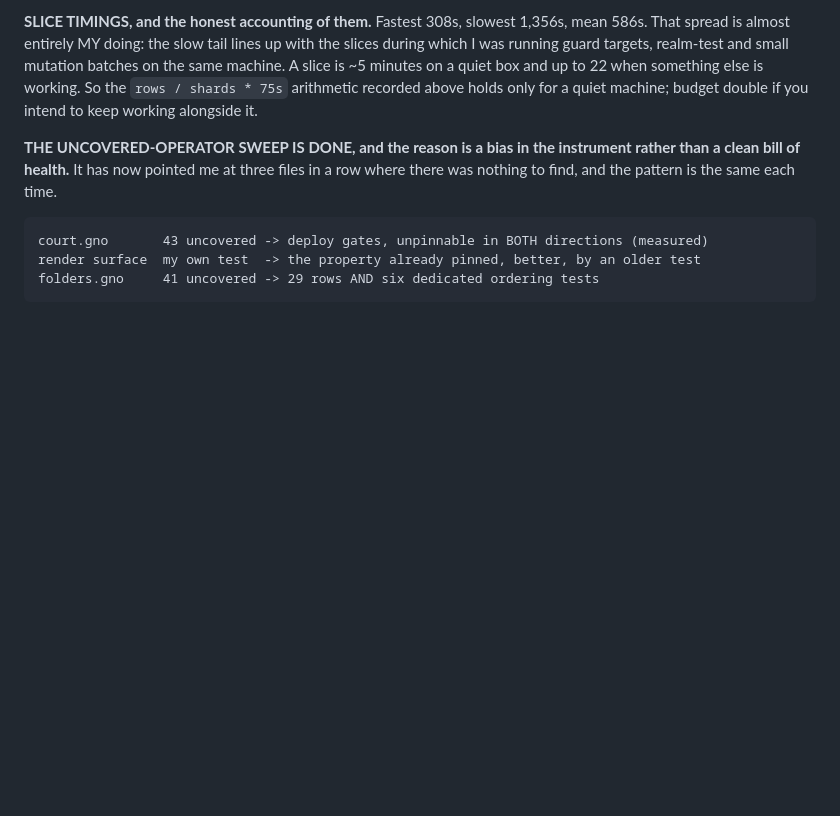
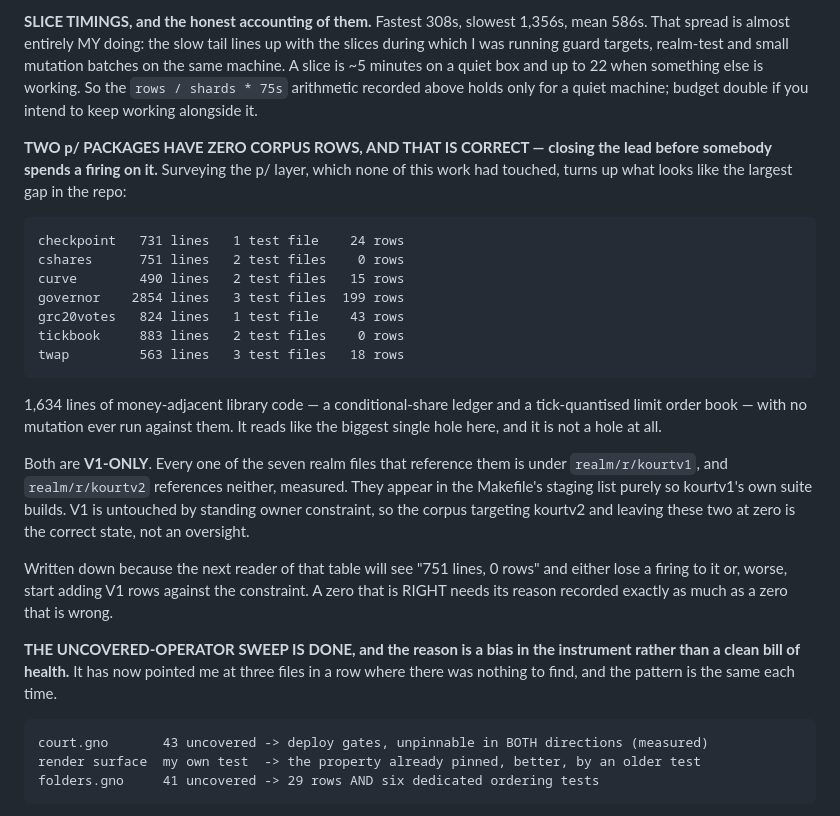
Before and after one commit to jaekwon/cryptocourt, a Markdown page: VOTEFLOOR.md, the part around the change. Rendered like a GitHub page; blank space fills up the shorter version.

Commit message:
docs: cshares and tickbook have zero rows because they are V1
Surveyed the p/ layer, which none of this work had touched, and it looks
like the largest gap in the repo: cshares (751 lines, 2 test files) and
tickbook (883 lines, 2 test files) have ZERO corpus rows between them —
1,634 lines of money-adjacent library code, a conditional-share ledger and
a tick-quantised limit order book, with no mutation ever run against them.

It is not a gap. Both are V1-ONLY: all seven realm files that reference
them are under realm/r/kourtv1, and realm/r/kourtv2 references neither
(measured, not assumed). They sit in the Makefile's staging list purely so
kourtv1's suite builds. V1 is untouched by standing owner constraint, so a
corpus that targets kourtv2 and leaves these two at zero is correct.

Recorded because the next reader of that table sees "751 lines, 0 rows"
and either loses a firing to it or starts adding V1 rows against the
constraint. A zero that is RIGHT needs its reason written down exactly as
much as a zero that is wrong — and nothing in the tree said why these two
were empty.

For contrast the same survey shows where the p/ coverage actually sits:
governor 199 rows over 2854 lines, grc20votes 43, checkpoint 24, twap 18,
curve 15. The live packages are swept; the two empty ones are the two that
V2 does not use.

```diff
--- a/VOTEFLOOR.md
+++ b/VOTEFLOOR.md
@@ -268,6 +268,32 @@ which I was running guard targets, realm-test and small mutation batches on the
 A slice is ~5 minutes on a quiet box and up to 22 when something else is working. So the
 `rows / shards * 75s` arithmetic recorded above holds only for a quiet machine; budget double
 if you intend to keep working alongside it.
+
+**TWO p/ PACKAGES HAVE ZERO CORPUS ROWS, AND THAT IS CORRECT — closing the lead before
+somebody spends a firing on it.** Surveying the p/ layer, which none of this work had
+touched, turns up what looks like the largest gap in the repo:
+
+    checkpoint   731 lines   1 test file    24 rows
+    cshares      751 lines   2 test files    0 rows
+    curve        490 lines   2 test files   15 rows
+    governor    2854 lines   3 test files  199 rows
+    grc20votes   824 lines   1 test file    43 rows
+    tickbook     883 lines   2 test files    0 rows
+    twap         563 lines   3 test files   18 rows
+
+1,634 lines of money-adjacent library code — a conditional-share ledger and a
+tick-quantised limit order book — with no mutation ever run against them. It reads like
+the biggest single hole here, and it is not a hole at all.
+
+Both are **V1-ONLY**. Every one of the seven realm files that reference them is under
+`realm/r/kourtv1`, and `realm/r/kourtv2` references neither, measured. They appear in the
+Makefile's staging list purely so kourtv1's own suite builds. V1 is untouched by standing
+owner constraint, so the corpus targeting kourtv2 and leaving these two at zero is the
+correct state, not an oversight.
+
+Written down because the next reader of that table will see "751 lines, 0 rows" and either
+lose a firing to it or, worse, start adding V1 rows against the constraint. A zero that is
+RIGHT needs its reason recorded exactly as much as a zero that is wrong.
 
 **THE UNCOVERED-OPERATOR SWEEP IS DONE, and the reason is a bias in the instrument rather
 than a clean bill of health.** It has now pointed me at three files in a row where there
```
